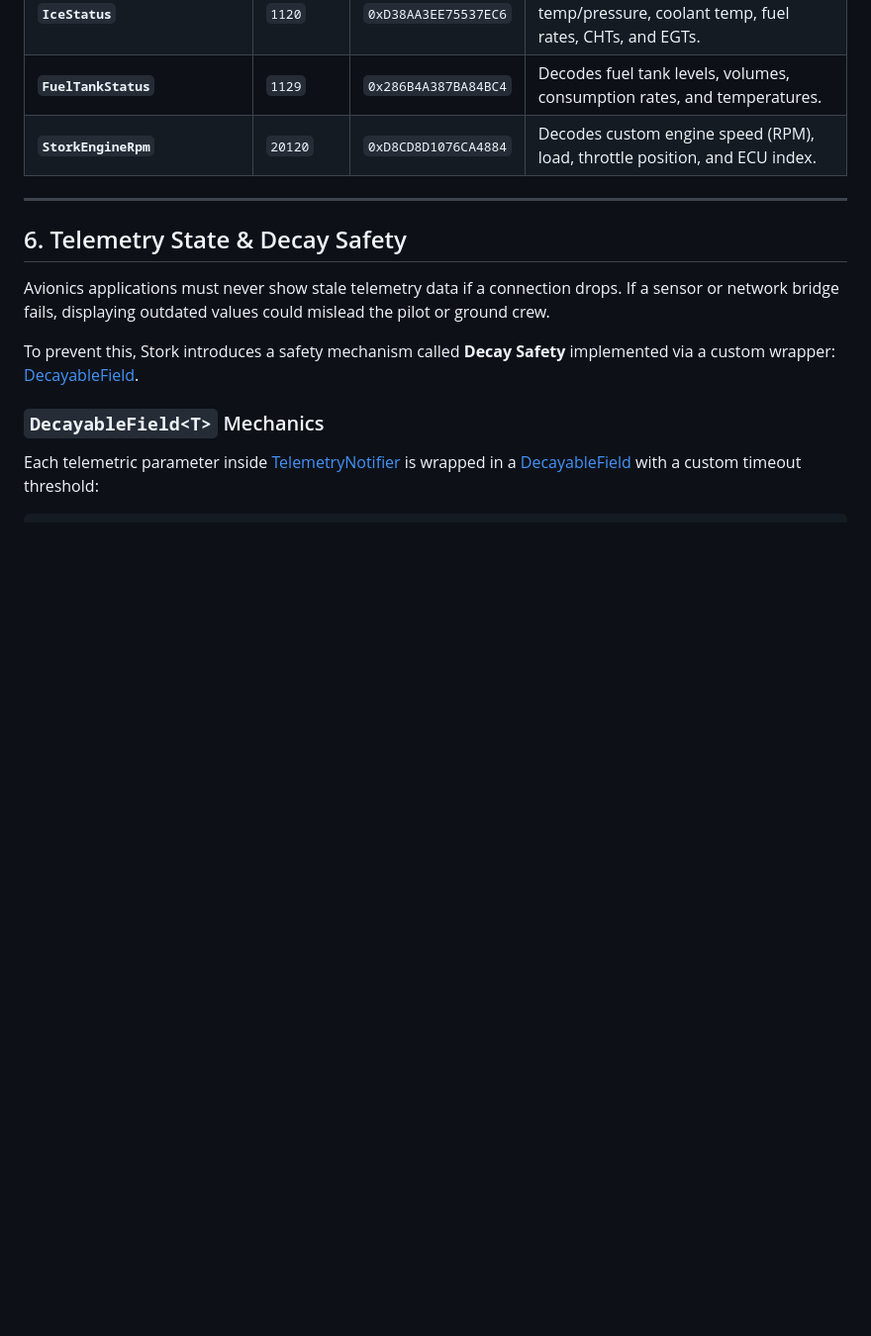
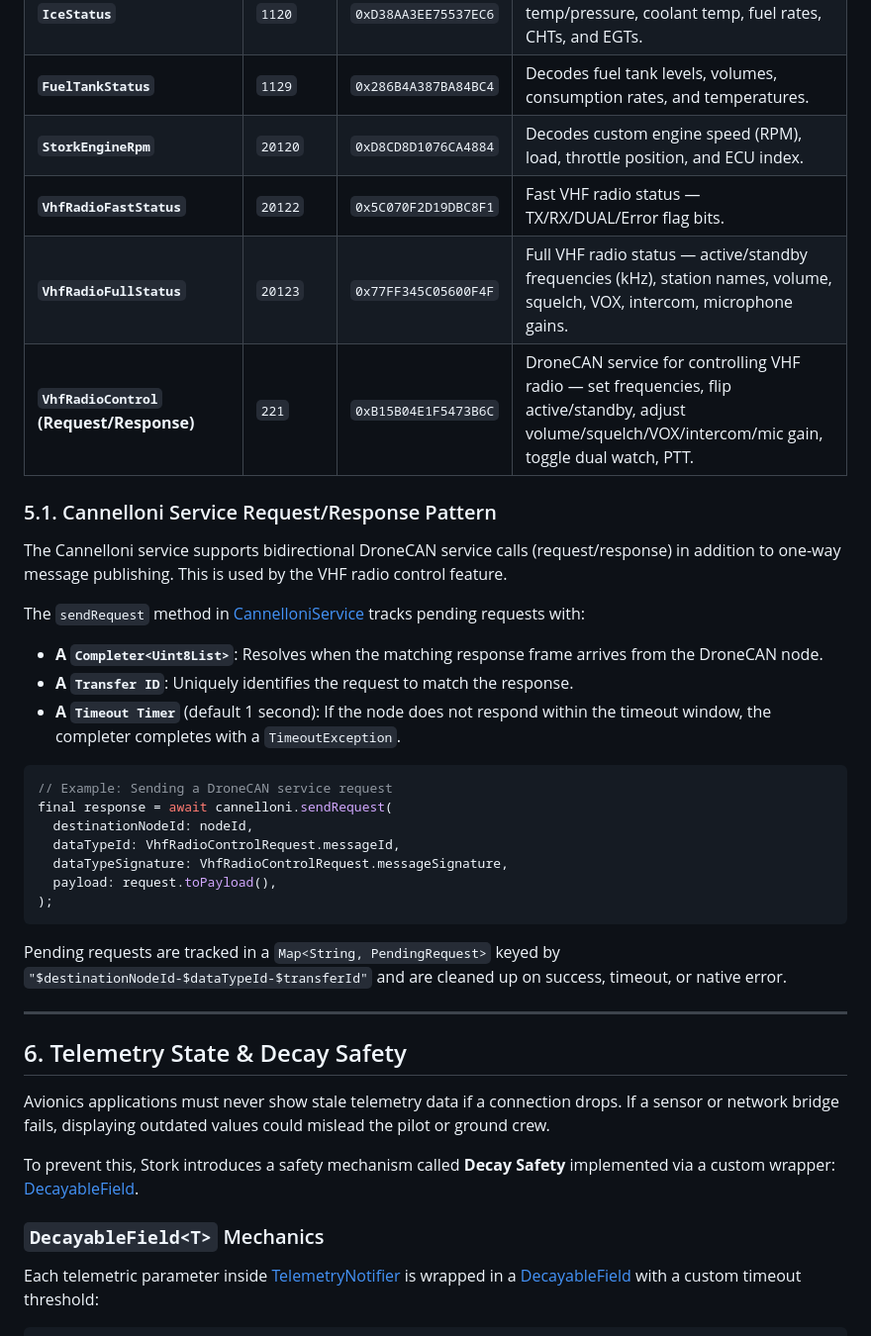
Before and after one commit to jobes/stork, a Markdown page: documentation/architecture/telemetry-architecture.md, the part around one of its changes. Shown at 99% size. Rendered like a GitHub page; blank space fills up the shorter version.

````diff
--- a/documentation/architecture/telemetry-architecture.md
+++ b/documentation/architecture/telemetry-architecture.md
@@ -92,6 +92,31 @@ During startup, `CannelloniService` loads the native library and performs three
 | **`IceStatus`** | `1120` | `0xD38AA3EE75537EC6` | Decodes engine status, including oil temp/pressure, coolant temp, fuel rates, CHTs, and EGTs. |
 | **`FuelTankStatus`** | `1129` | `0x286B4A387BA84BC4` | Decodes fuel tank levels, volumes, consumption rates, and temperatures. |
 | **`StorkEngineRpm`** | `20120` | `0xD8CD8D1076CA4884` | Decodes custom engine speed (RPM), load, throttle position, and ECU index. |
+| **`VhfRadioFastStatus`** | `20122` | `0x5C070F2D19DBC8F1` | Fast VHF radio status — TX/RX/DUAL/Error flag bits. |
+| **`VhfRadioFullStatus`** | `20123` | `0x77FF345C05600F4F` | Full VHF radio status — active/standby frequencies (kHz), station names, volume, squelch, VOX, intercom, microphone gains. |
+| **`VhfRadioControl` (Request/Response)** | `221` | `0xB15B04E1F5473B6C` | DroneCAN service for controlling VHF radio — set frequencies, flip active/standby, adjust volume/squelch/VOX/intercom/mic gain, toggle dual watch, PTT. |
+
+### 5.1. Cannelloni Service Request/Response Pattern
+
+The Cannelloni service supports bidirectional DroneCAN service calls (request/response) in addition to one-way message publishing. This is used by the VHF radio control feature.
+
+The `sendRequest` method in [CannelloniService](../../lib/core/services/cannelloni_service_io.dart) tracks pending requests with:
+
+- **A `Completer<Uint8List>`**: Resolves when the matching response frame arrives from the DroneCAN node.
+- **A `Transfer ID`**: Uniquely identifies the request to match the response.
+- **A `Timeout Timer`** (default 1 second): If the node does not respond within the timeout window, the completer completes with a `TimeoutException`.
+
+```dart
+// Example: Sending a DroneCAN service request
+final response = await cannelloni.sendRequest(
+  destinationNodeId: nodeId,
+  dataTypeId: VhfRadioControlRequest.messageId,
+  dataTypeSignature: VhfRadioControlRequest.messageSignature,
+  payload: request.toPayload(),
+);
+```
+
+Pending requests are tracked in a `Map<String, PendingRequest>` keyed by `"$destinationNodeId-$dataTypeId-$transferId"` and are cleaned up on success, timeout, or native error.
 
 ---
 
````
Also changed, not shown: other parts of documentation/architecture/telemetry-architecture.md (+12 -0 lines), documentation/README.md (+3 -1 lines), documentation/features/vhf-radio.md (added, +357 -0 lines).
